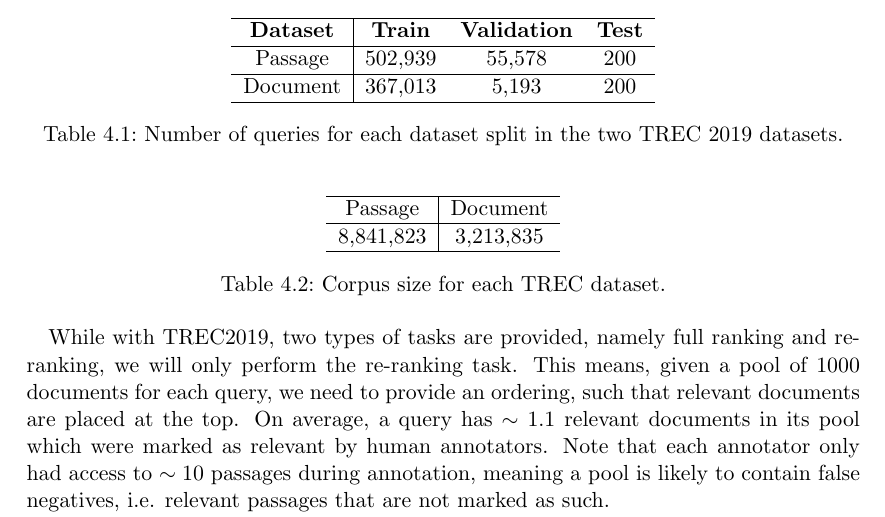
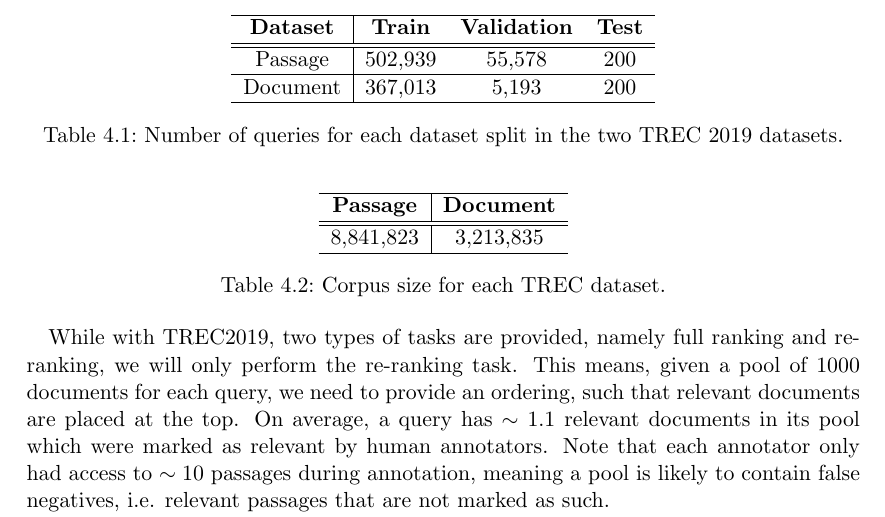
Before and after one commit to yolomeus/master-thesis, a LaTeX thesis (main.tex, which reads 04_data.tex): part of page 25 of 64, cut so that both start at the same text. Compiled offline with pdfLaTeX.

Commit message:
make table heade bold

```diff
--- a/04_data.tex
+++ b/04_data.tex
@@ -21,8 +21,8 @@ Since the models we study in this thesis are limited in input length, we will fo
 
     \begin{tabular}{c|c}
         \hline
-        Passage   & Document  \\ \hline
-        8,841,823 & 3,213,835 \\ \hline
+        \tf{Passage} & \tf{Document} \\ \hline\hline
+        8,841,823    & 3,213,835     \\ \hline
     \end{tabular}
     \caption{Corpus size for each TREC dataset.}
 \end{table}
```
Also changed, not shown: 04_data.tex (2 more changed lines).
